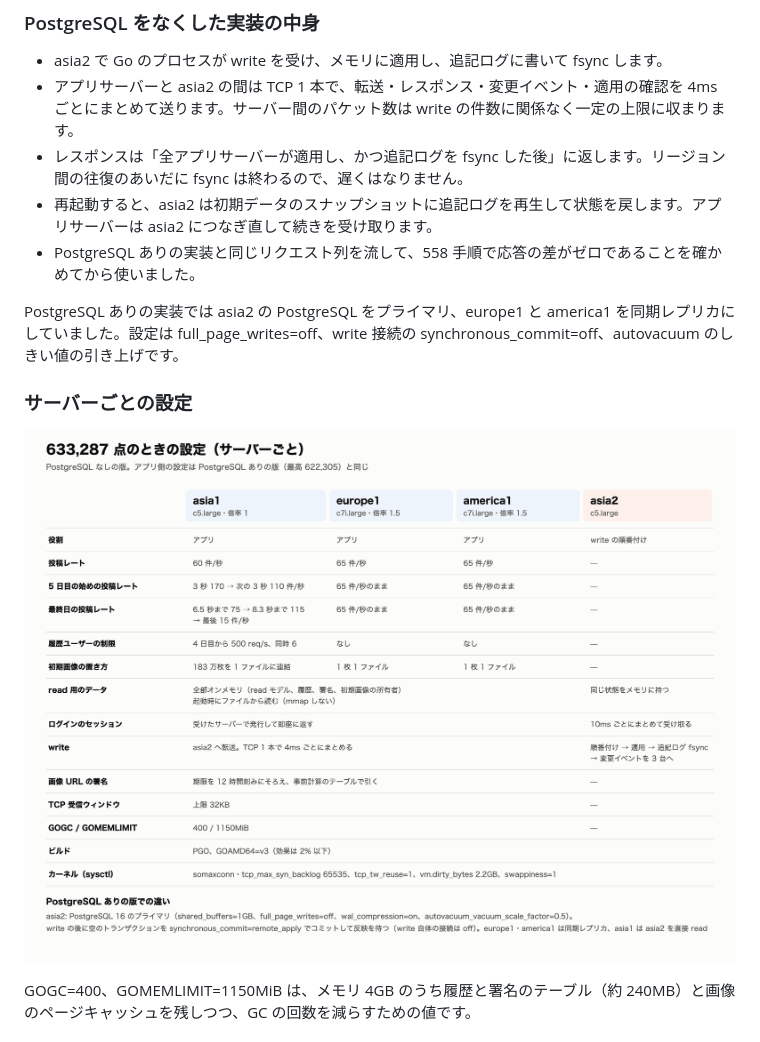
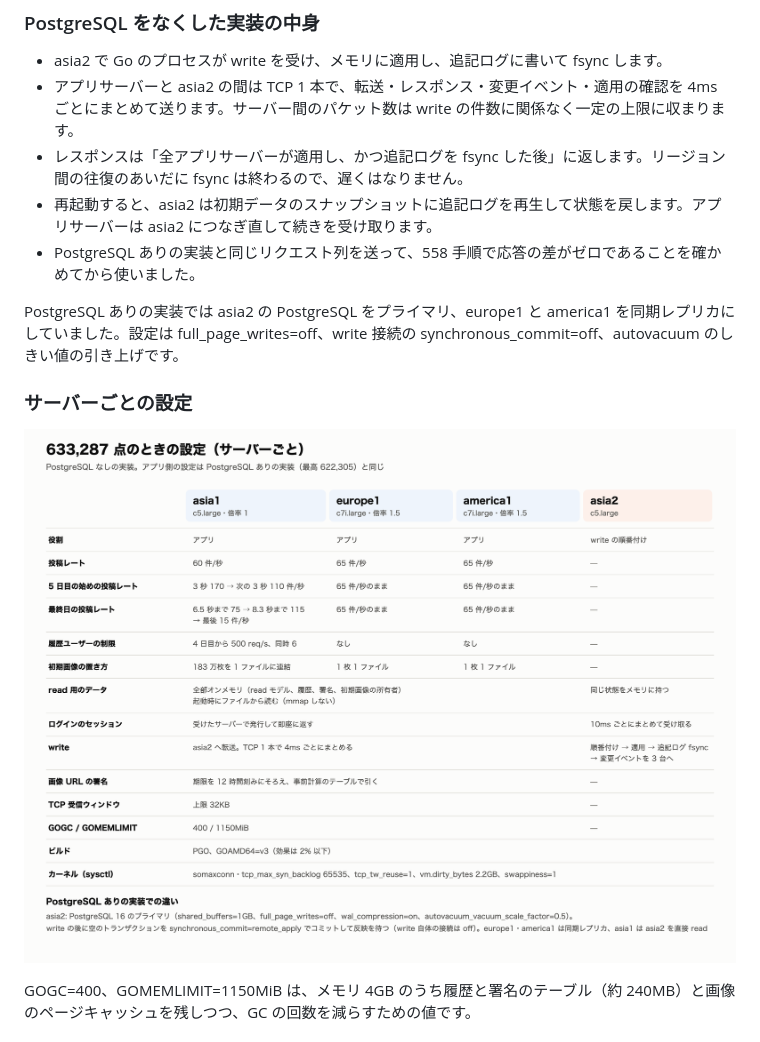
Before and after one commit to Marie673/zenn-content, a Markdown page: articles/isucon2026-kansousen-630k.md, the part around one of its changes. GitHub-like rendering; pictures changed too: images/isucon2026-settings-630k.png.

```diff
--- a/articles/isucon2026-kansousen-630k.md
+++ b/articles/isucon2026-kansousen-630k.md
@@ -172,7 +172,7 @@ https://zenn.dev/marie673/articles/isucon2026-full-harness
 - アプリサーバーと asia2 の間は TCP 1 本で、転送・レスポンス・変更イベント・適用の確認を 4ms ごとにまとめて送ります。サーバー間のパケット数は write の件数に関係なく一定の上限に収まります。
 - レスポンスは「全アプリサーバーが適用し、かつ追記ログを fsync した後」に返します。リージョン間の往復のあいだに fsync は終わるので、遅くはなりません。
 - 再起動すると、asia2 は初期データのスナップショットに追記ログを再生して状態を戻します。アプリサーバーは asia2 につなぎ直して続きを受け取ります。
-- PostgreSQL ありの実装と同じリクエスト列を流して、558 手順で応答の差がゼロであることを確かめてから使いました。
+- PostgreSQL ありの実装と同じリクエスト列を送って、558 手順で応答の差がゼロであることを確かめてから使いました。
 
 PostgreSQL ありの実装では asia2 の PostgreSQL をプライマリ、europe1 と america1 を同期レプリカにしていました。設定は full_page_writes=off、write 接続の synchronous_commit=off、autovacuum のしきい値の引き上げです。
 
```
Also changed, not shown: other parts of articles/isucon2026-kansousen-630k.md (+8 -8 lines), images/isucon2026-architecture-630k.png, images/isucon2026-bottleneck-bench.png, images/isucon2026-bottleneck-router.png, images/isucon2026-score-progress.png.
